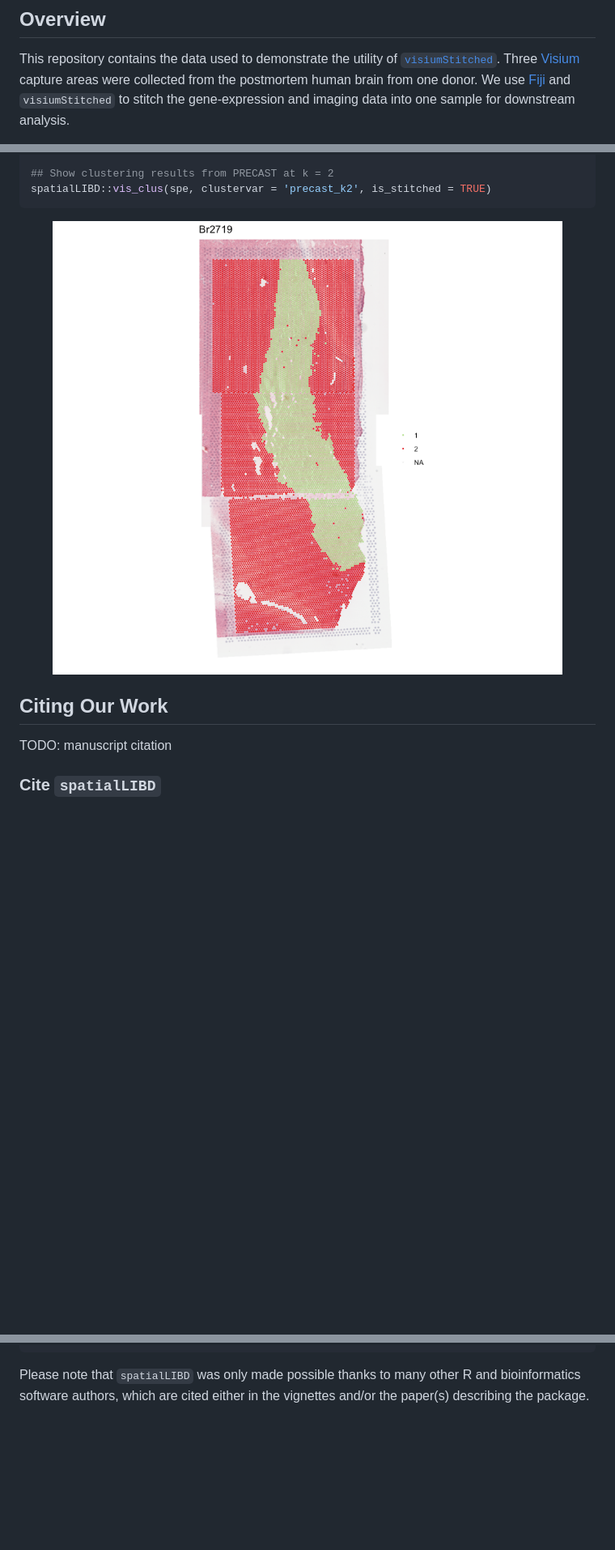
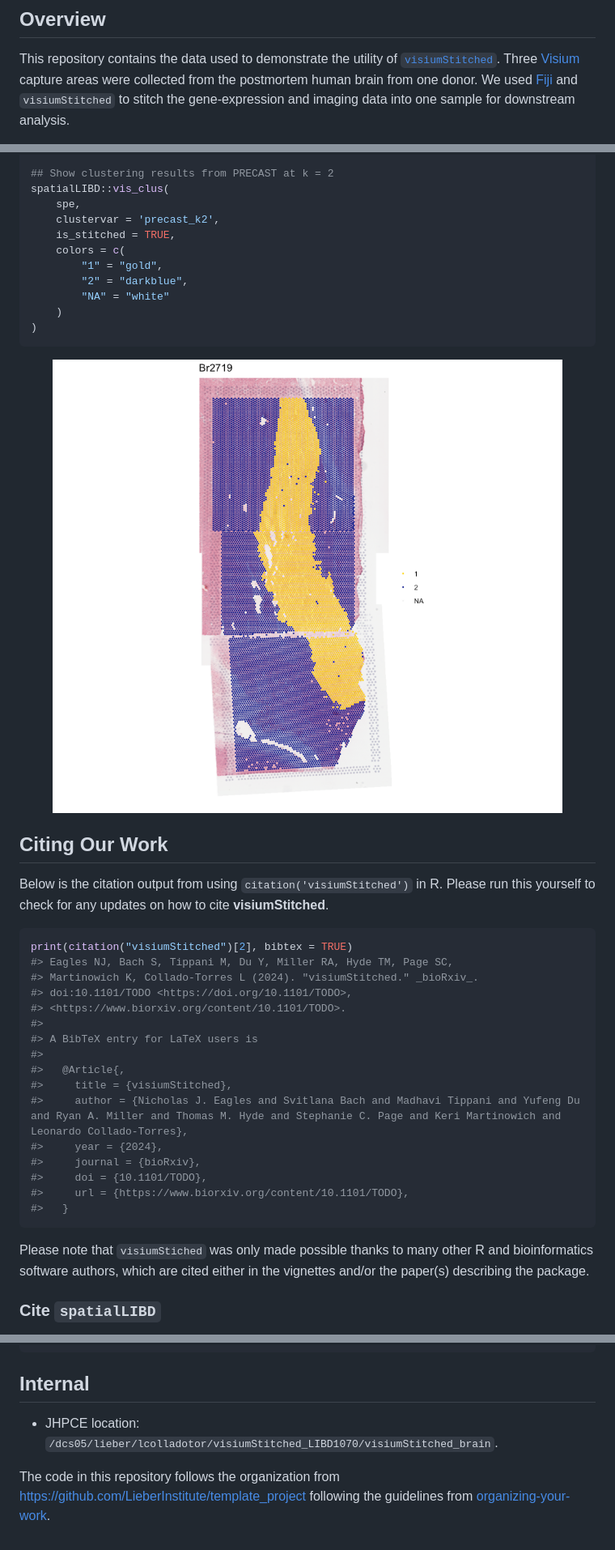
Before and after one commit to LieberInstitute/visiumStitched_brain, a Markdown page: README.md, 3 parts joined by grey strips. Shown: that part at 81% size. Drawn GitHub-style; pictures changed too: img/pull_data-1.png; blank space fills up the shorter version.

Commit message:
Edit the README. Describe the study design, re-order sections, add links to for the main external software we talk about, change colors used for k = 2, edit text.

````diff
--- a/README.md
+++ b/README.md
@@ -10,7 +10,7 @@ This repository contains the data used to demonstrate the utility of
 Three
 [Visium](https://www.10xgenomics.com/products/spatial-gene-expression)
 capture areas were collected from the postmortem human brain from one
-donor. We use [Fiji](https://imagej.net/software/fiji/) and
+donor. We used [Fiji](https://imagej.net/software/fiji/) and
 `visiumStitched` to stitch the gene-expression and imaging data into one
 sample for downstream analysis.
 
@@ -91,14 +111,48 @@ spe
 #> imgData names(4): sample_id image_id data scaleFactor
 
 ## Show clustering results from PRECAST at k = 2
-spatialLIBD::vis_clus(spe, clustervar = 'precast_k2', is_stitched = TRUE)
+spatialLIBD::vis_clus(
+    spe,
+    clustervar = 'precast_k2',
+    is_stitched = TRUE,
+    colors = c(
+        "1" = "gold",
+        "2" = "darkblue",
+        "NA" = "white"
+    )
+)
 ```
 
 <img src="img/pull_data-1.png" width="100%" />
 
 ## Citing Our Work
 
-TODO: manuscript citation
+Below is the citation output from using `citation('visiumStitched')` in
+R. Please run this yourself to check for any updates on how to cite
+**visiumStitched**.
+
+``` r
+print(citation("visiumStitched")[2], bibtex = TRUE)
+#> Eagles NJ, Bach S, Tippani M, Du Y, Miller RA, Hyde TM, Page SC,
+#> Martinowich K, Collado-Torres L (2024). "visiumStitched." _bioRxiv_.
+#> doi:10.1101/TODO <https://doi.org/10.1101/TODO>,
+#> <https://www.biorxiv.org/content/10.1101/TODO>.
+#>
+#> A BibTeX entry for LaTeX users is
+#>
+#>   @Article{,
+#>     title = {visiumStitched},
+#>     author = {Nicholas J. Eagles and Svitlana Bach and Madhavi Tippani and Yufeng Du and Ryan A. Miller and Thomas M. Hyde and Stephanie C. Page and Keri Martinowich and Leonardo Collado-Torres},
+#>     year = {2024},
+#>     journal = {bioRxiv},
+#>     doi = {10.1101/TODO},
+#>     url = {https://www.biorxiv.org/content/10.1101/TODO},
+#>   }
+```
+
+Please note that `visiumStiched` was only made possible thanks to many
+other R and bioinformatics software authors, which are cited either in
+the vignettes and/or the paper(s) describing the package.
 
 ### Cite `spatialLIBD`
 
@@ -127,6 +181,12 @@ print(citation("spatialLIBD")[1], bibtex = TRUE)
 #>   }
 ```
 
-Please note that `spatialLIBD` was only made possible thanks to many
-other R and bioinformatics software authors, which are cited either in
-the vignettes and/or the paper(s) describing the package.
+## Internal
+
+- JHPCE location:
+  `/dcs05/lieber/lcolladotor/visiumStitched_LIBD1070/visiumStitched_brain`.
+
+The code in this repository follows the organization from
+<https://github.com/LieberInstitute/template_project> following the
+guidelines from
+[organizing-your-work](https://lcolladotor.github.io/bioc_team_ds/organizing-your-work.html#.YzL43uzMKX0).
````
Also changed, not shown: other parts of README.md (+41 -21 lines), 1 other file.
